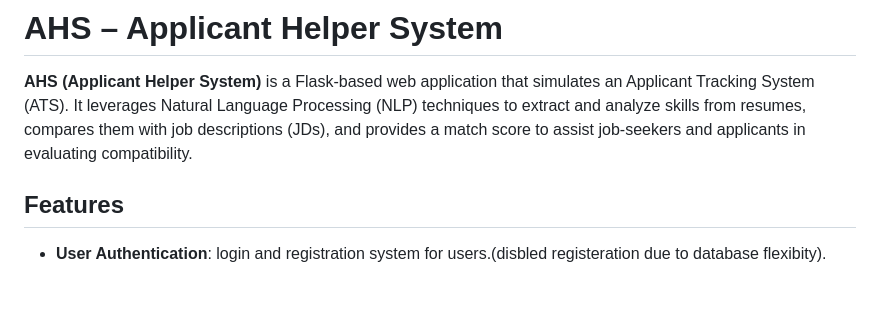
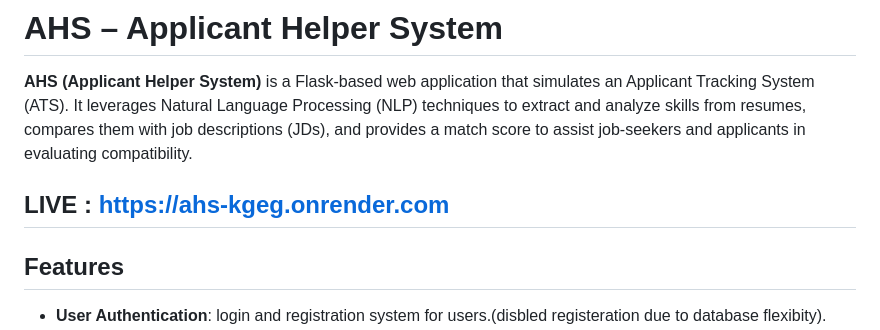
Before and after one commit to prajwal2308/AHS-Applicant_Helper_System, a Markdown page: README.md, the part around the change. Rendered like a GitHub page; blank space fills up the shorter version.

```diff
--- a/README.md
+++ b/README.md
@@ -3,6 +3,8 @@
 # AHS – Applicant Helper System
 
 **AHS (Applicant Helper System)** is a Flask-based web application that simulates an Applicant Tracking System (ATS). It leverages Natural Language Processing (NLP) techniques to extract and analyze skills from resumes, compares them with job descriptions (JDs), and provides a match score to assist job-seekers and applicants in evaluating compatibility.
+
+## LIVE : https://ahs-kgeg.onrender.com
 
 ## Features
 
```
